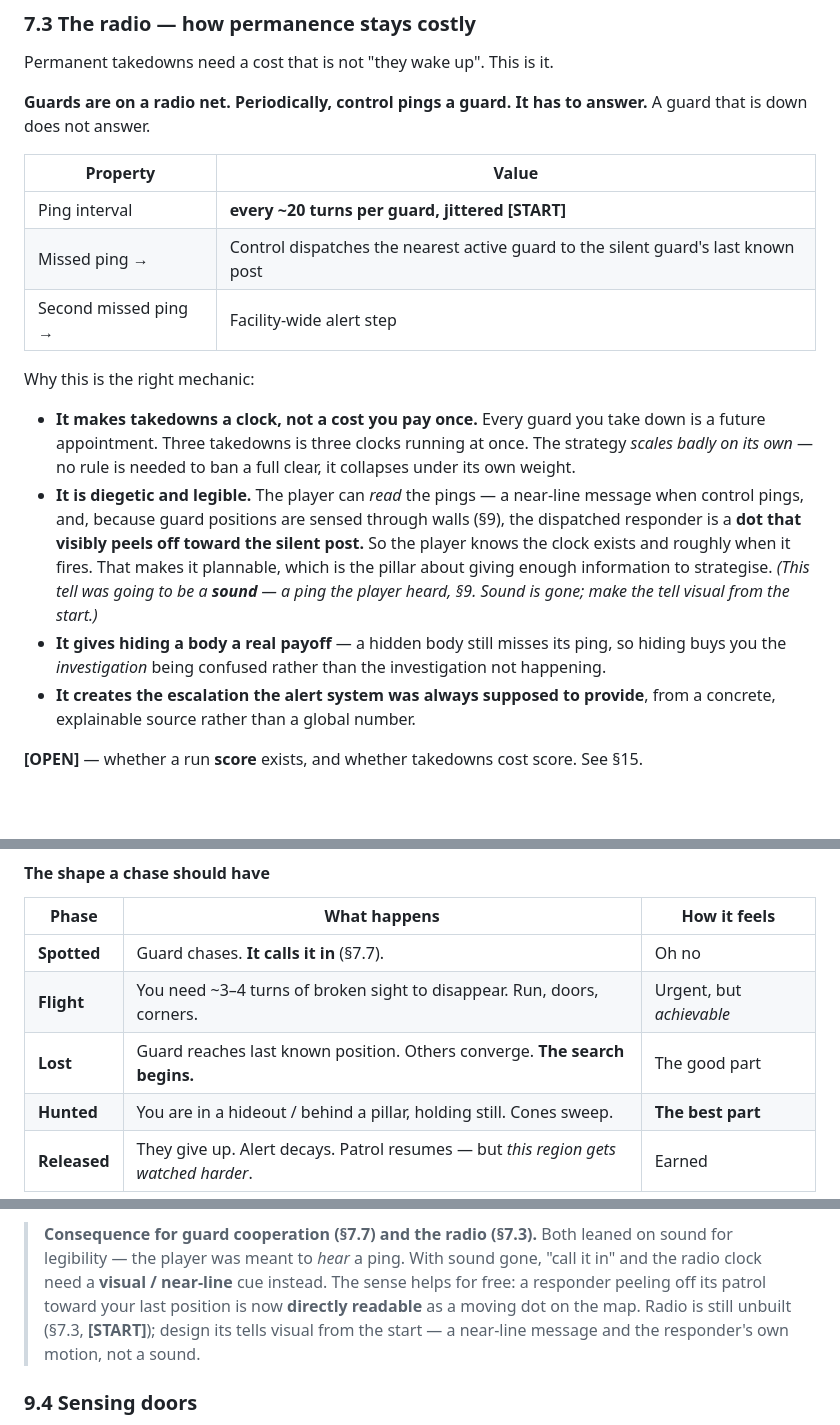
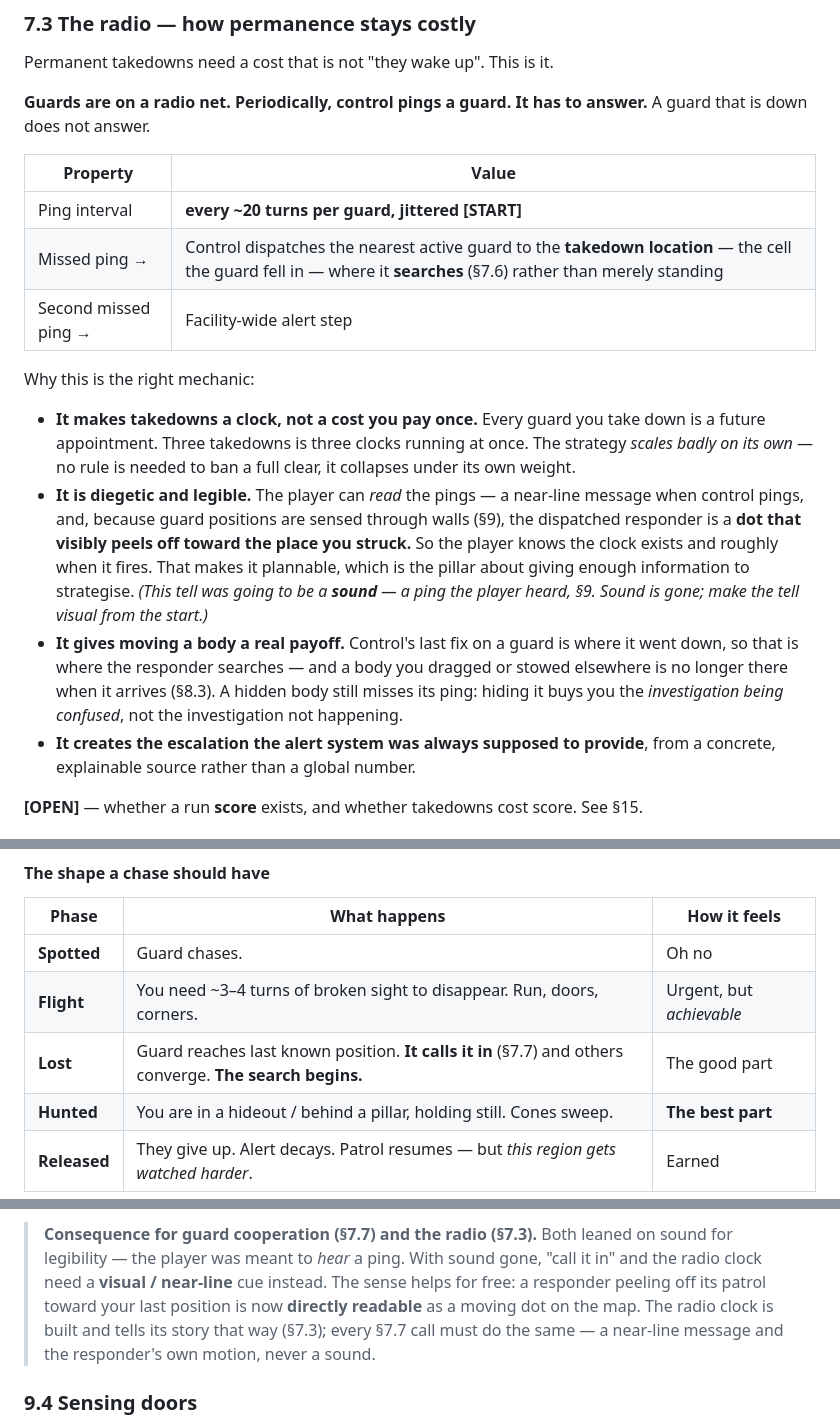
Before and after one commit to tk-auto/intrusion, a Markdown page: docs/design.md, 3 parts joined by grey strips. Rendered like a GitHub page; blank space fills up the shorter version.

```diff
--- a/docs/design.md
+++ b/docs/design.md
@@ -459,7 +459,7 @@ answer.** A guard that is down does not answer.
 | Property | Value |
 |---|---|
 | Ping interval | **every ~20 turns per guard, jittered** **[START]** |
-| Missed ping → | Control dispatches the nearest active guard to the silent guard's last known post |
+| Missed ping → | Control dispatches the nearest active guard to the **takedown location** — the cell the guard fell in — where it **searches** (§7.6) rather than merely standing |
 | Second missed ping → | Facility-wide alert step |
 
 Why this is the right mechanic:
@@ -471,13 +471,15 @@ Why this is the right mechanic:
 - **It is diegetic and legible.** The player can *read* the pings — a near-line
   message when control pings, and, because guard positions are sensed through
   walls (§9), the dispatched responder is a **dot that visibly peels off toward
-  the silent post.** So the player knows the clock exists and roughly when it
+  the place you struck.** So the player knows the clock exists and roughly when it
   fires. That makes it plannable, which is the pillar about giving enough
   information to strategise. *(This tell was going to be a **sound** — a ping the
   player heard, §9. Sound is gone; make the tell visual from the start.)*
-- **It gives hiding a body a real payoff** — a hidden body still misses its ping,
-  so hiding buys you the *investigation* being confused rather than the
-  investigation not happening.
+- **It gives moving a body a real payoff.** Control's last fix on a guard is where
+  it went down, so that is where the responder searches — and a body you dragged
+  or stowed elsewhere is no longer there when it arrives (§8.3). A hidden body
+  still misses its ping: hiding it buys you the *investigation being confused*,
+  not the investigation not happening.
 - **It creates the escalation the alert system was always supposed to provide**,
   from a concrete, explainable source rather than a global number.
 
@@ -564,9 +566,9 @@ glued, or gone. Never hunted.**
 
 | Phase | What happens | How it feels |
 |---|---|---|
-| **Spotted** | Guard chases. **It calls it in** (§7.7). | Oh no |
+| **Spotted** | Guard chases. | Oh no |
 | **Flight** | You need ~3–4 turns of broken sight to disappear. Run, doors, corners. | Urgent, but *achievable* |
-| **Lost** | Guard reaches last known position. Others converge. **The search begins.** | The good part |
+| **Lost** | Guard reaches last known position. **It calls it in** (§7.7) and others converge. **The search begins.** | The good part |
 | **Hunted** | You are in a hideout / behind a pillar, holding still. Cones sweep. | **The best part** |
 | **Released** | They give up. Alert decays. Patrol resumes — but *this region gets watched harder*. | Earned |
 
@@ -900,9 +945,9 @@ cannot see its cone, so you hold still and hope. Exactly as intended, and now th
 > sound for legibility — the player was meant to *hear* a ping. With sound gone,
 > "call it in" and the radio clock need a **visual / near-line** cue instead. The
 > sense helps for free: a responder peeling off its patrol toward your last
-> position is now **directly readable** as a moving dot on the map. Radio is still
-> unbuilt (§7.3, **[START]**); design its tells visual from the start — a near-line
-> message and the responder's own motion, not a sound.
+> position is now **directly readable** as a moving dot on the map. The radio
+> clock is built and tells its story that way (§7.3); every §7.7 call must do the
+> same — a near-line message and the responder's own motion, never a sound.
 
 ### 9.4 Sensing doors
 
```
Also changed, not shown: other parts of docs/design.md (+68 -23 lines).
